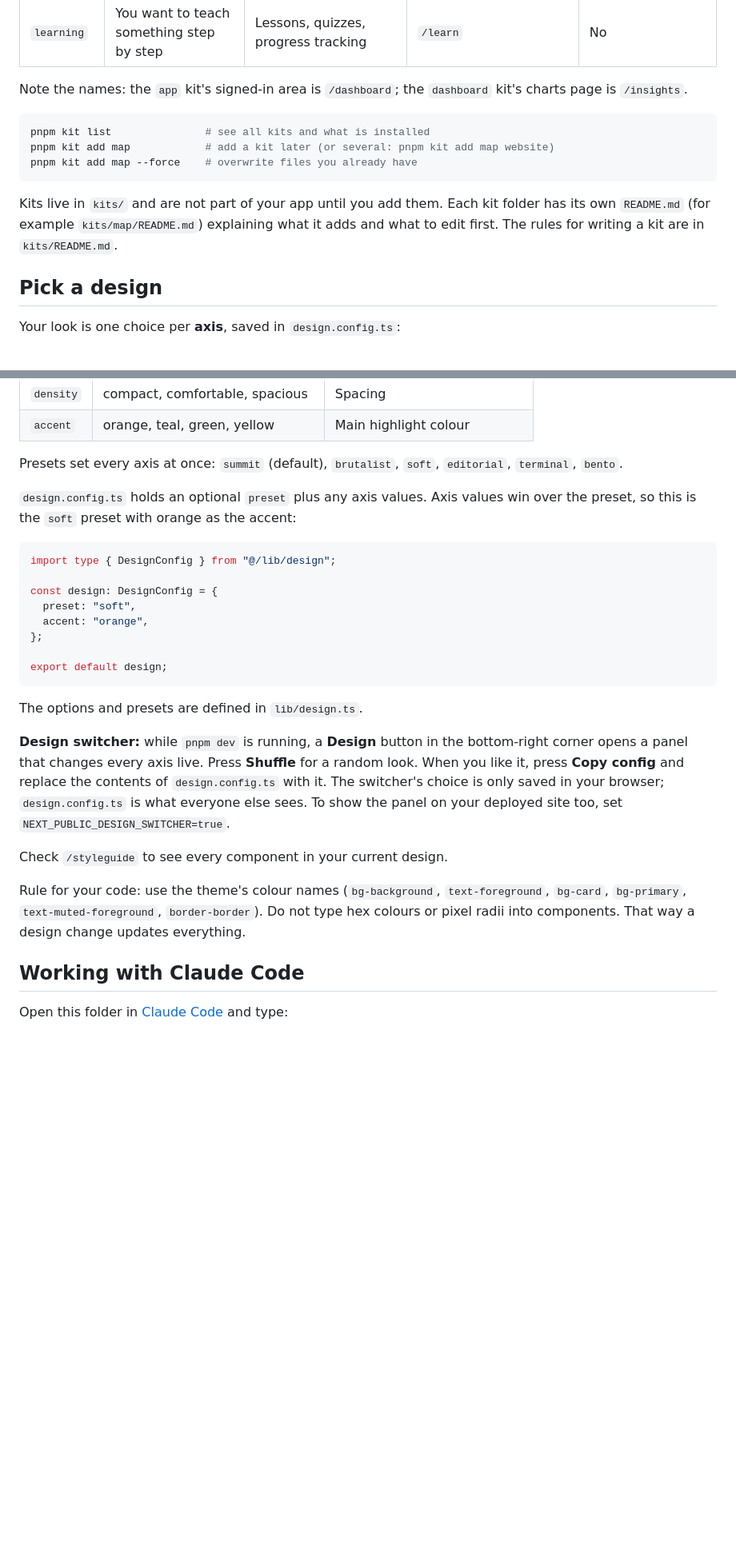
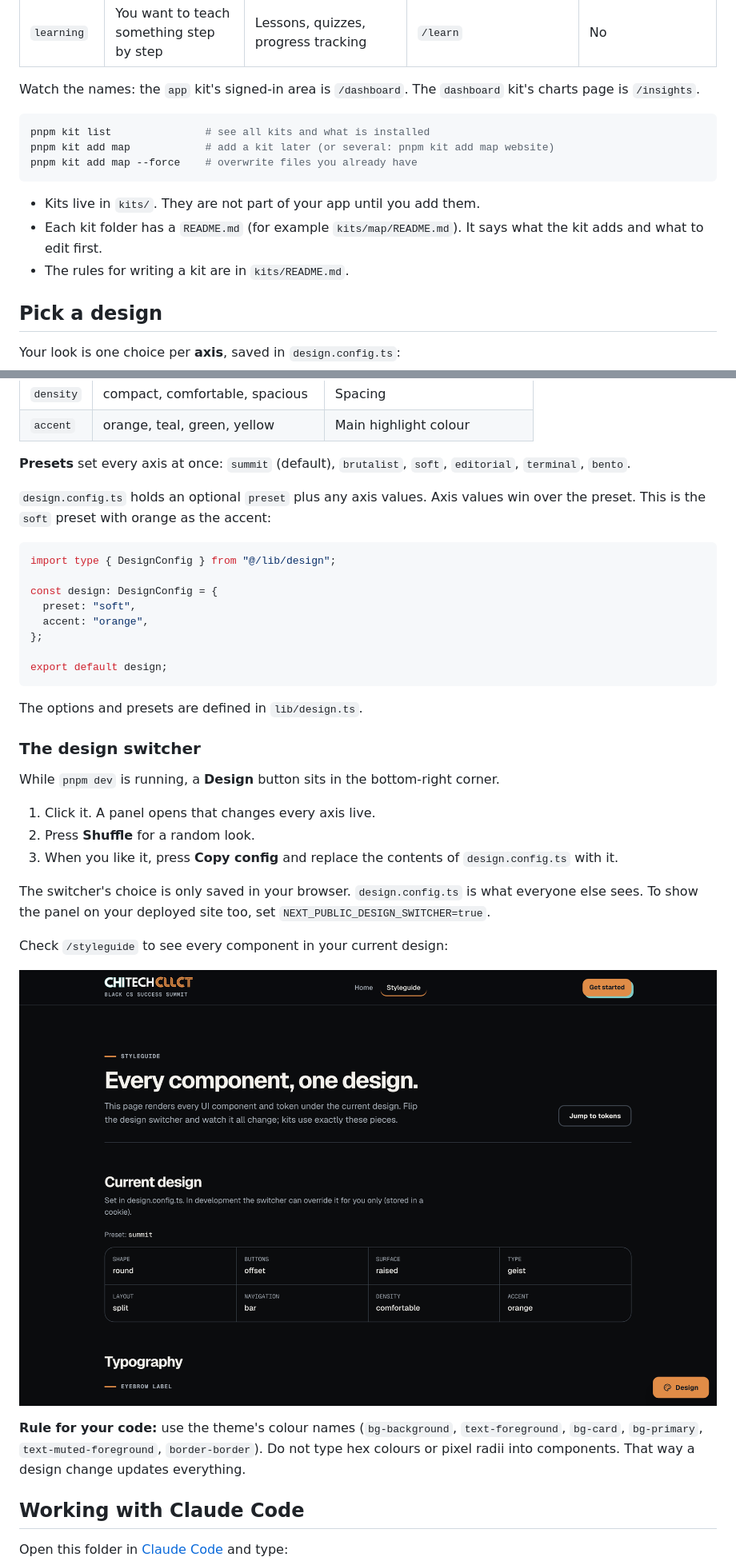
Before and after one commit to Aaron-Douglas/cssummit-startertemplate, a Markdown page: README.md, 2 parts joined by grey strips. Shown at 80% size. Drawn GitHub-style; pictures changed too: docs/screenshots/styleguide.png (added); blank space fills up the shorter version.

````diff
--- a/README.md
+++ b/README.md
@@ -57,7 +97,7 @@ Pick **one** kit. Two at most. Every extra kit is more code to understand and le
 | `map` | Your idea is about places, resources or routes | Map of Chicago with markers and popups | `/map` | No |
 | `learning` | You want to teach something step by step | Lessons, quizzes, progress tracking | `/learn` | No |
 
-Note the names: the `app` kit's signed-in area is `/dashboard`; the `dashboard` kit's charts page is `/insights`.
+Watch the names: the `app` kit's signed-in area is `/dashboard`. The `dashboard` kit's charts page is `/insights`.
 
 ```bash
 pnpm kit list               # see all kits and what is installed
@@ -65,7 +105,9 @@ pnpm kit add map            # add a kit later (or several: pnpm kit add map webs
 pnpm kit add map --force    # overwrite files you already have
 ```
 
-Kits live in `kits/` and are not part of your app until you add them. Each kit folder has its own `README.md` (for example `kits/map/README.md`) explaining what it adds and what to edit first. The rules for writing a kit are in `kits/README.md`.
+- Kits live in `kits/`. They are not part of your app until you add them.
+- Each kit folder has a `README.md` (for example `kits/map/README.md`). It says what the kit adds and what to edit first.
+- The rules for writing a kit are in `kits/README.md`.
 
 ## Pick a design
 
@@ -82,9 +124,9 @@ Your look is one choice per **axis**, saved in `design.config.ts`:
 | `density` | compact, comfortable, spacious | Spacing |
 | `accent` | orange, teal, green, yellow | Main highlight colour |
 
-Presets set every axis at once: `summit` (default), `brutalist`, `soft`, `editorial`, `terminal`, `bento`.
+**Presets** set every axis at once: `summit` (default), `brutalist`, `soft`, `editorial`, `terminal`, `bento`.
 
-`design.config.ts` holds an optional `preset` plus any axis values. Axis values win over the preset, so this is the `soft` preset with orange as the accent:
+`design.config.ts` holds an optional `preset` plus any axis values. Axis values win over the preset. This is the `soft` preset with orange as the accent:
 
 ```ts
 import type { DesignConfig } from "@/lib/design";
@@ -99,11 +141,21 @@ export default design;
 
 The options and presets are defined in `lib/design.ts`.
 
-**Design switcher:** while `pnpm dev` is running, a **Design** button in the bottom-right corner opens a panel that changes every axis live. Press **Shuffle** for a random look. When you like it, press **Copy config** and replace the contents of `design.config.ts` with it. The switcher's choice is only saved in your browser; `design.config.ts` is what everyone else sees. To show the panel on your deployed site too, set `NEXT_PUBLIC_DESIGN_SWITCHER=true`.
+### The design switcher
 
-Check `/styleguide` to see every component in your current design.
+While `pnpm dev` is running, a **Design** button sits in the bottom-right corner.
 
-Rule for your code: use the theme's colour names (`bg-background`, `text-foreground`, `bg-card`, `bg-primary`, `text-muted-foreground`, `border-border`). Do not type hex colours or pixel radii into components. That way a design change updates everything.
+1. Click it. A panel opens that changes every axis live.
+2. Press **Shuffle** for a random look.
+3. When you like it, press **Copy config** and replace the contents of `design.config.ts` with it.
+
+The switcher's choice is only saved in your browser. `design.config.ts` is what everyone else sees. To show the panel on your deployed site too, set `NEXT_PUBLIC_DESIGN_SWITCHER=true`.
+
+Check `/styleguide` to see every component in your current design:
+
+![The /styleguide page: the heading "Every component, one design" and a table of the current design, one value for each of the eight axes (shape round, buttons offset, surface raised, type geist, layout split, navigation bar, density comfortable, accent orange).](docs/screenshots/styleguide.png)
+
+**Rule for your code:** use the theme's colour names (`bg-background`, `text-foreground`, `bg-card`, `bg-primary`, `text-muted-foreground`, `border-border`). Do not type hex colours or pixel radii into components. That way a design change updates everything.
 
 ## Working with Claude Code
 
````
Also changed, not shown: other parts of README.md (+73 -24 lines), docs/screenshots/home-alt-design.png (added), docs/screenshots/home-summit.png (added), docs/screenshots/kit-dashboard.png (added), 2 other files.
